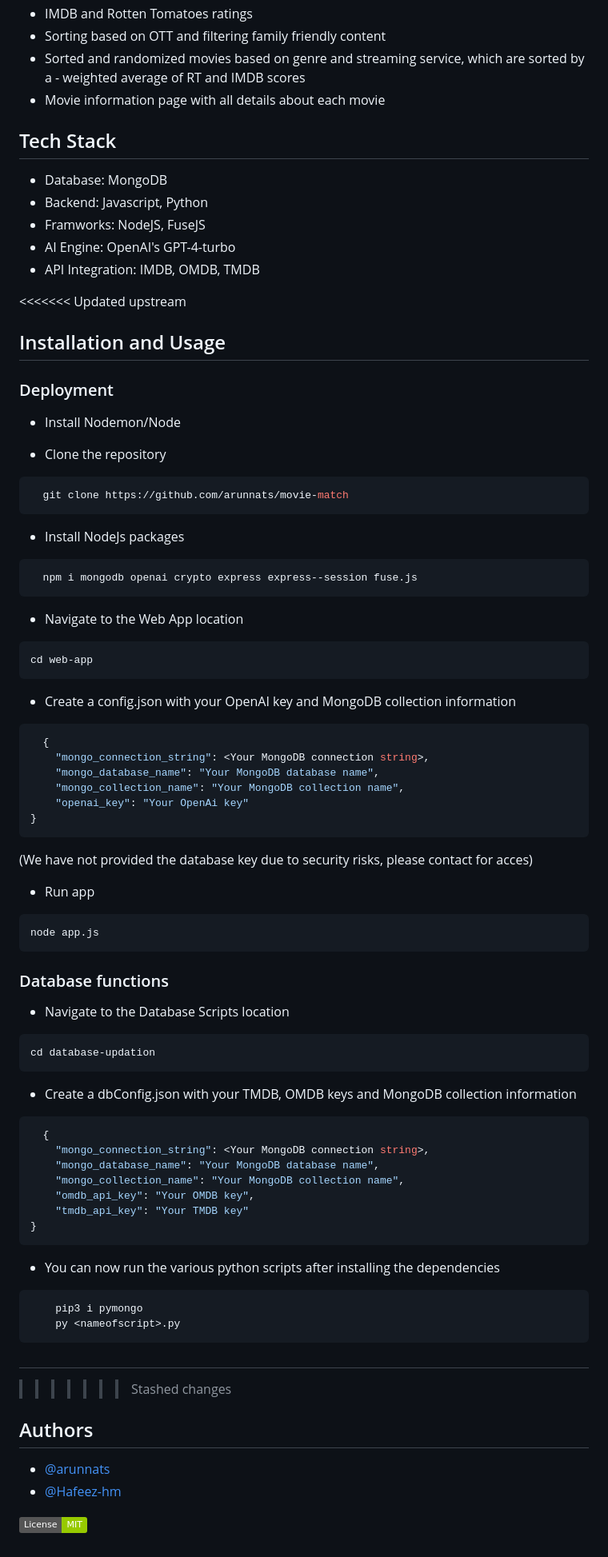
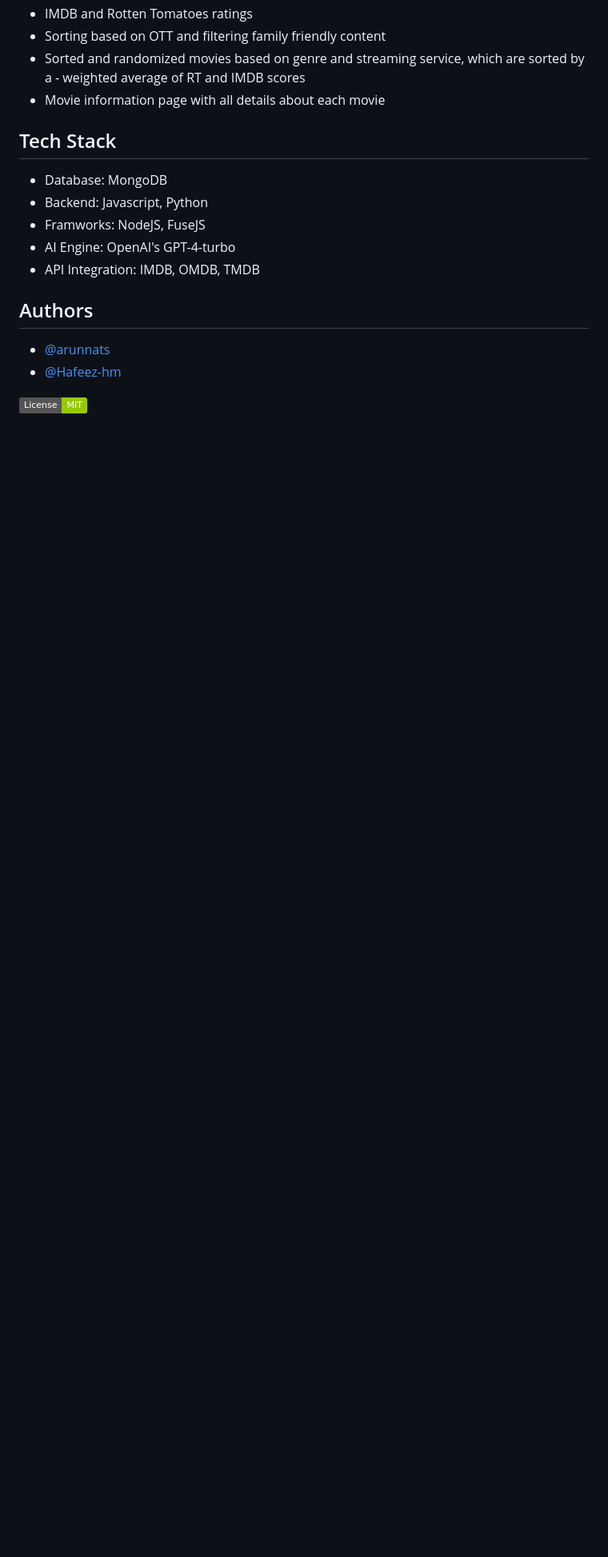
Before and after one commit to arunnats/Movie-Match, a Markdown page: README.md, the part around one of its changes. Shown at 80% size. Drawn GitHub-style; badges without logos; blank space fills up the shorter version.

````diff
--- a/README.md
+++ b/README.md
@@ -156,7 +149,6 @@ cd database-updation
 - Movie information page with all details about each movie
 
 <a name="tech-stack"></a>
-
 ## Tech Stack
 
 - Database: MongoDB
@@ -165,75 +157,7 @@ cd database-updation
 - AI Engine: OpenAI's GPT-4-turbo
 - API Integration: IMDB, OMDB, TMDB
 
-<<<<<<< Updated upstream
-<a name="installation-and-usage"></a>
-## Installation and Usage
-
-<a name="deployment"></a>
-### Deployment
-
-- Install Nodemon/Node
-
-- Clone the repository
-```bash
-  git clone https://github.com/arunnats/movie-match
-```
-
-- Install NodeJs packages
-```bash
-  npm i mongodb openai crypto express express--session fuse.js
-```
-
-- Navigate to the Web App location
-```bash
-cd web-app
-```
-
-- Create a config.json with your OpenAI key and MongoDB collection information
-```bash
-  {
-	"mongo_connection_string": <Your MongoDB connection string>,
-	"mongo_database_name": "Your MongoDB database name",
-	"mongo_collection_name": "Your MongoDB collection name",
-	"openai_key": "Your OpenAi key"
-}
-```
-(We have not provided the database key due to security risks, please contact for acces)
-
-- Run app
-```bash
-node app.js
-```
-
-<a name="database-functions"></a>
-### Database functions
-
-- Navigate to the Database Scripts location
-```bash
-cd database-updation
-```
-
-- Create a dbConfig.json with your TMDB, OMDB keys and MongoDB collection information
-```bash
-  {
-	"mongo_connection_string": <Your MongoDB connection string>,
-	"mongo_database_name": "Your MongoDB database name",
-	"mongo_collection_name": "Your MongoDB collection name",
-	"omdb_api_key": "Your OMDB key",
-	"tmdb_api_key": "Your TMDB key"
-}
-```
-
-- You can now run the various python scripts after installing the dependencies
-
-```bash
-    pip3 i pymongo
-    py <nameofscript>.py
-```
-
 <a name="authors"></a>
-=======
->>>>>>> Stashed changes
 ## Authors
 
 - [@arunnats](https://www.arunnats.com/)
````
Also changed, not shown: other parts of README.md (+1 -8 lines).
